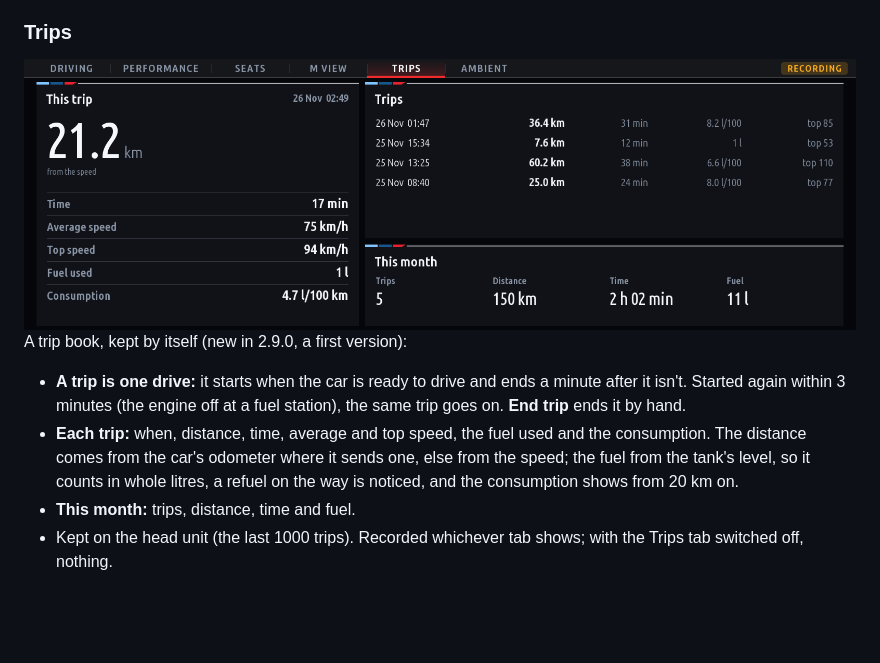
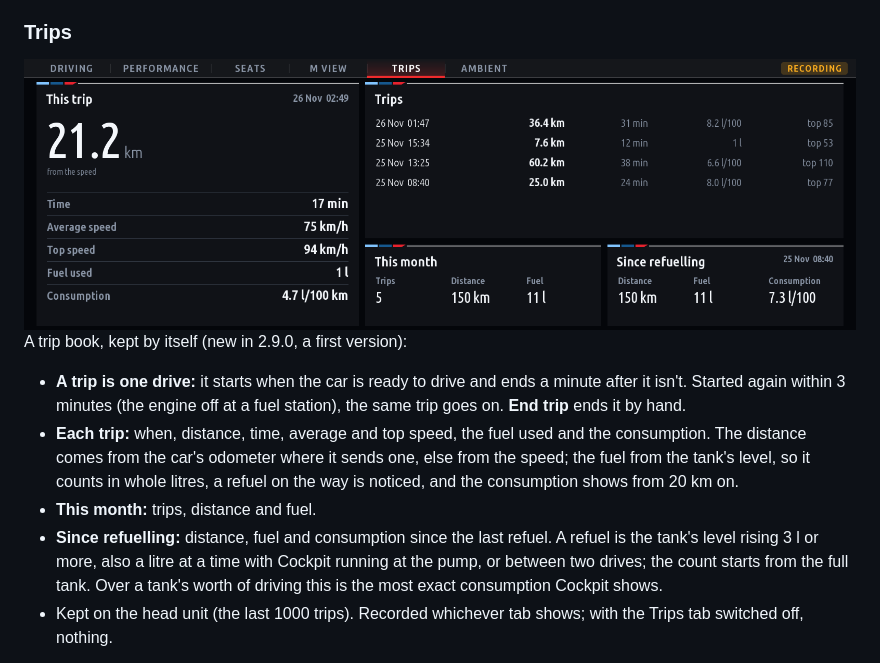
Before and after one commit to snorkmitzumi/idrive-apps, a Markdown page: README.md, the part around one of its changes. Drawn GitHub-style; pictures changed too: docs/screens/cockpit_trips.png; blank space fills up the shorter version.

```diff
--- a/README.md
+++ b/README.md
@@ -119,7 +119,10 @@ A trip book, kept by itself (new in 2.9.0, a first version):
 - **Each trip:** when, distance, time, average and top speed, the fuel used and the consumption. The distance comes
   from the car's odometer where it sends one, else from the speed; the fuel from the tank's level, so it counts in
   whole litres, a refuel on the way is noticed, and the consumption shows from 20 km on.
-- **This month:** trips, distance, time and fuel.
+- **This month:** trips, distance and fuel.
+- **Since refuelling:** distance, fuel and consumption since the last refuel. A refuel is the tank's level rising 3 l
+  or more, also a litre at a time with Cockpit running at the pump, or between two drives; the count starts from the
+  full tank. Over a tank's worth of driving this is the most exact consumption Cockpit shows.
 - Kept on the head unit (the last 1000 trips). Recorded whichever tab shows; with the Trips tab switched off, nothing.
 
 Which of the odometer and fuel values a car offers to apps is logged once as each first comes (`trips signal` lines in
```
Also changed, not shown: other parts of README.md (+1 -1 lines), 2 other files.
